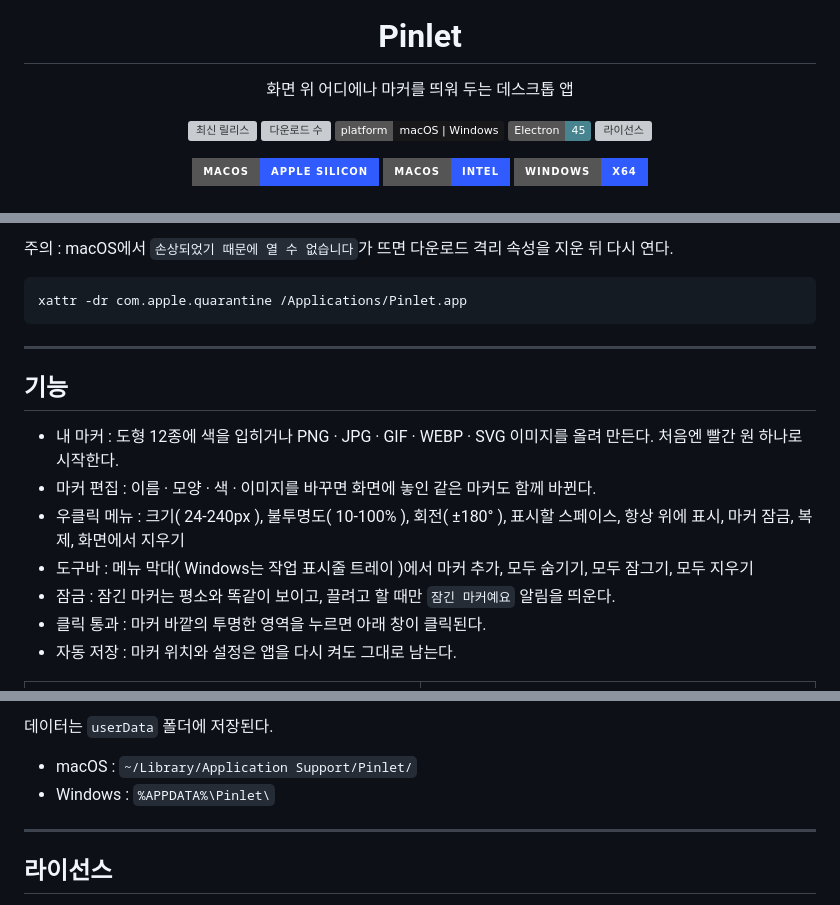
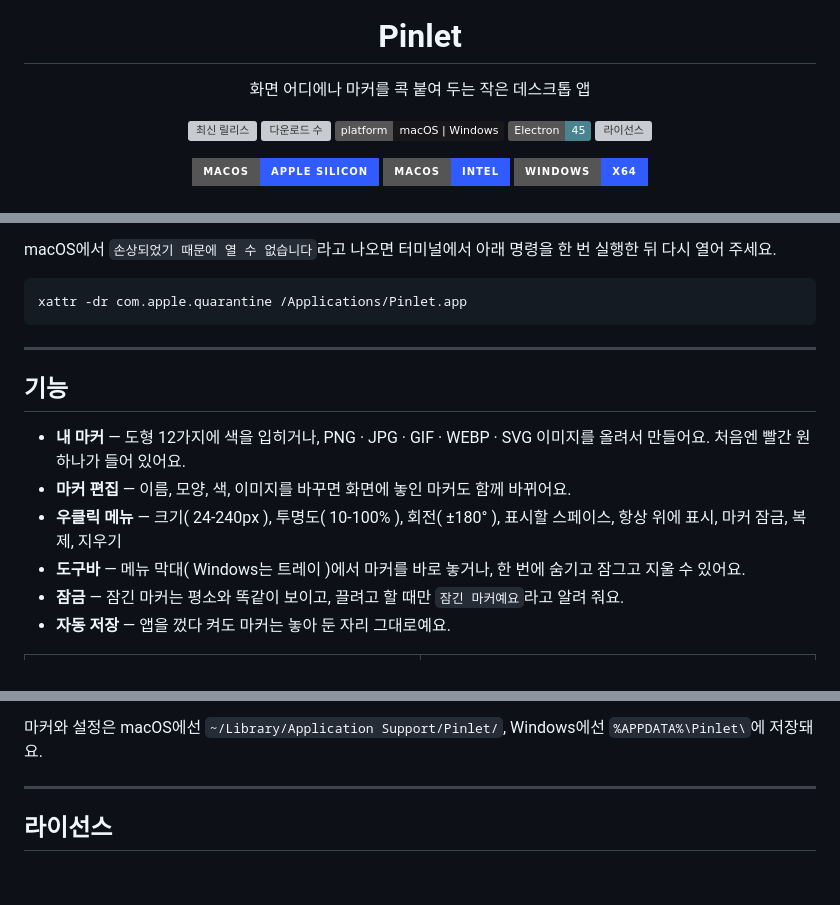
Before and after one commit to eatyasic/Pinlet, a Markdown page: README.md, 3 parts joined by grey strips. Drawn GitHub-style; badges without logos; blank space fills up the shorter version; grey boxes are pictures that could not be loaded.

````diff
--- a/README.md
+++ b/README.md
@@ -4,7 +4,7 @@
 
 # Pinlet
 
-화면 위 어디에나 마커를 띄워 두는 데스크톱 앱
+화면 어디에나 마커를 콕 붙여 두는 작은 데스크톱 앱
 
 [![최신 릴리스](https://img.shields.io/github/v/release/eatyasic/Pinlet?color=2F5BFF&label=release)](https://github.com/eatyasic/Pinlet/releases/latest)
 [![다운로드 수](https://img.shields.io/github/downloads/eatyasic/Pinlet/total?color=2F5BFF&label=downloads)](https://github.com/eatyasic/Pinlet/releases)
@@ -51,5 +71,5 @@ Pinlet은 마커마다 투명한 always-on-top 창을 하나씩 띄우고, 마
 
-주의 : macOS에서 `손상되었기 때문에 열 수 없습니다`가 뜨면 다운로드 격리 속성을 지운 뒤 다시 연다.
+macOS에서 `손상되었기 때문에 열 수 없습니다`라고 나오면 터미널에서 아래 명령을 한 번 실행한 뒤 다시 열어 주세요.
 
 ```bash
 xattr -dr com.apple.quarantine /Applications/Pinlet.app
@@ -59,13 +79,12 @@ xattr -dr com.apple.quarantine /Applications/Pinlet.app
 
 ## 기능
 
-- 내 마커 : 도형 12종에 색을 입히거나 PNG · JPG · GIF · WEBP · SVG 이미지를 올려 만든다. 처음엔 빨간 원 하나로 시작한다.
-- 마커 편집 : 이름 · 모양 · 색 · 이미지를 바꾸면 화면에 놓인 같은 마커도 함께 바뀐다.
-- 우클릭 메뉴 : 크기( 24-240px ), 불투명도( 10-100% ), 회전( ±180° ), 표시할 스페이스, 항상 위에 표시, 마커 잠금, 복제, 화면에서 지우기
-- 도구바 : 메뉴 막대( Windows는 작업 표시줄 트레이 )에서 마커 추가, 모두 숨기기, 모두 잠그기, 모두 지우기
-- 잠금 : 잠긴 마커는 평소와 똑같이 보이고, 끌려고 할 때만 `잠긴 마커예요` 알림을 띄운다.
-- 클릭 통과 : 마커 바깥의 투명한 영역을 누르면 아래 창이 클릭된다.
-- 자동 저장 : 마커 위치와 설정은 앱을 다시 켜도 그대로 남는다.
+- **내 마커** — 도형 12가지에 색을 입히거나, PNG · JPG · GIF · WEBP · SVG 이미지를 올려서 만들어요. 처음엔 빨간 원 하나가 들어 있어요.
+- **마커 편집** — 이름, 모양, 색, 이미지를 바꾸면 화면에 놓인 마커도 함께 바뀌어요.
+- **우클릭 메뉴** — 크기( 24-240px ), 투명도( 10-100% ), 회전( ±180° ), 표시할 스페이스, 항상 위에 표시, 마커 잠금, 복제, 지우기
+- **도구바** — 메뉴 막대( Windows는 트레이 )에서 마커를 바로 놓거나, 한 번에 숨기고 잠그고 지울 수 있어요.
+- **잠금** — 잠긴 마커는 평소와 똑같이 보이고, 끌려고 할 때만 `잠긴 마커예요`라고 알려 줘요.
+- **자동 저장** — 앱을 껐다 켜도 마커는 놓아 둔 자리 그대로예요.
 
 <table>
 <tr>
@@ -160,8 +180,5 @@ npm run snapshot
 
-데이터는 `userData` 폴더에 저장된다.
-
-- macOS : `~/Library/Application Support/Pinlet/`
-- Windows : `%APPDATA%\Pinlet\`
+마커와 설정은 macOS에선 `~/Library/Application Support/Pinlet/`, Windows에선 `%APPDATA%\Pinlet\`에 저장돼요.
 
 ---
 
````
Also changed, not shown: other parts of README.md (+58 -37 lines), docs/companions.gif (added), docs/ebook.png (added).
